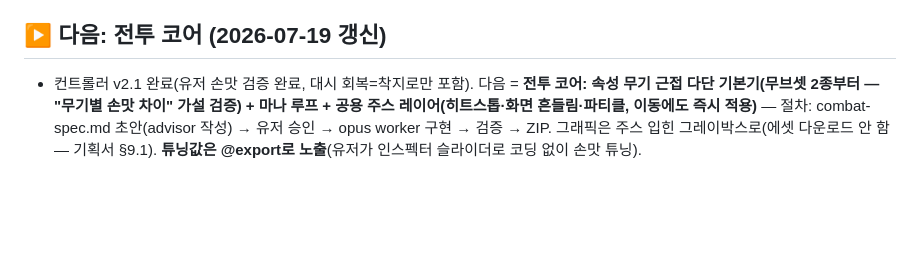
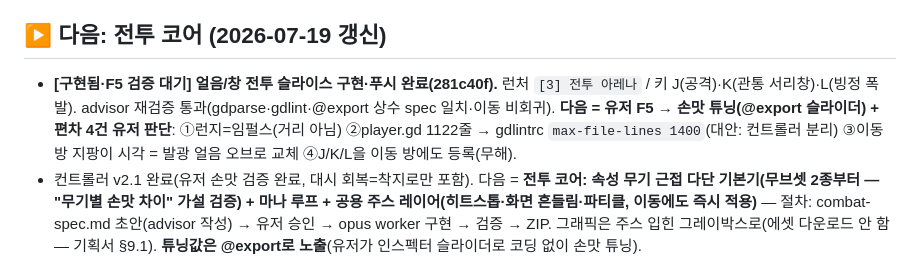
Before and after one commit to abback-go/yemogame2, a Markdown page: TODO.md, the part around the change. Drawn GitHub-style; blank space fills up the shorter version.

Commit message:
docs: TODO에 얼음/창 전투 슬라이스 구현 완료·F5 검증 대기 기록
Co-Authored-By: Claude Fable 5 <noreply@anthropic.com>
Claude-Session: https://claude.ai/code/session_014hyj4wWQoEhcGguowFrsY6

```diff
--- a/TODO.md
+++ b/TODO.md
@@ -17,6 +17,7 @@
 - (부차) 실행 시 출력 패널 `[진단]` 줄 "인스턴스 성공" 확인은 다음 F5 때.
 
 ## ▶ 다음: 전투 코어 (2026-07-19 갱신)
+- **[구현됨·F5 검증 대기] 얼음/창 전투 슬라이스 구현·푸시 완료(281c40f).** 런처 `[3] 전투 아레나` / 키 J(공격)·K(관통 서리창)·L(빙정 폭발). advisor 재검증 통과(gdparse·gdlint·@export 상수 spec 일치·이동 비회귀). **다음 = 유저 F5 → 손맛 튜닝(@export 슬라이더) + 편차 4건 유저 판단**: ①런지=임펄스(거리 아님) ②player.gd 1122줄 → gdlintrc `max-file-lines 1400`(대안: 컨트롤러 분리) ③이동 방 지팡이 시각 = 발광 얼음 오브로 교체 ④J/K/L을 이동 방에도 등록(무해).
 - 컨트롤러 v2.1 완료(유저 손맛 검증 완료, 대시 회복=착지로만 포함). 다음 = **전투 코어: 속성 무기 근접 다단 기본기(무브셋 2종부터 — "무기별 손맛 차이" 가설 검증) + 마나 루프 + 공용 주스 레이어(히트스톱·화면 흔들림·파티클, 이동에도 즉시 적용)** — 절차: combat-spec.md 초안(advisor 작성) → 유저 승인 → opus worker 구현 → 검증 → ZIP. 그래픽은 주스 입힌 그레이박스로(에셋 다운로드 안 함 — 기획서 §9.1). **튜닝값은 @export로 노출**(유저가 인스펙터 슬라이더로 코딩 없이 손맛 튜닝).
 - 이후: 방 시스템(world_map.json 연동) → 수직 슬라이스(학교 일부+곤돌라 마을+광산 상부).
 - **대기: 학교 맵 초안(`docs/world/draft-school-map.md`, 야간 3라운드 완료) 유저 검토** — 최상단 "아침 질문 목록" 7건(학교=순수 트리 구조, 거점 2개뿐, 기본킷 상한 343px 잠정치 등). 정본(sch.json 등) 반영은 유저 승인 후에만.
```
